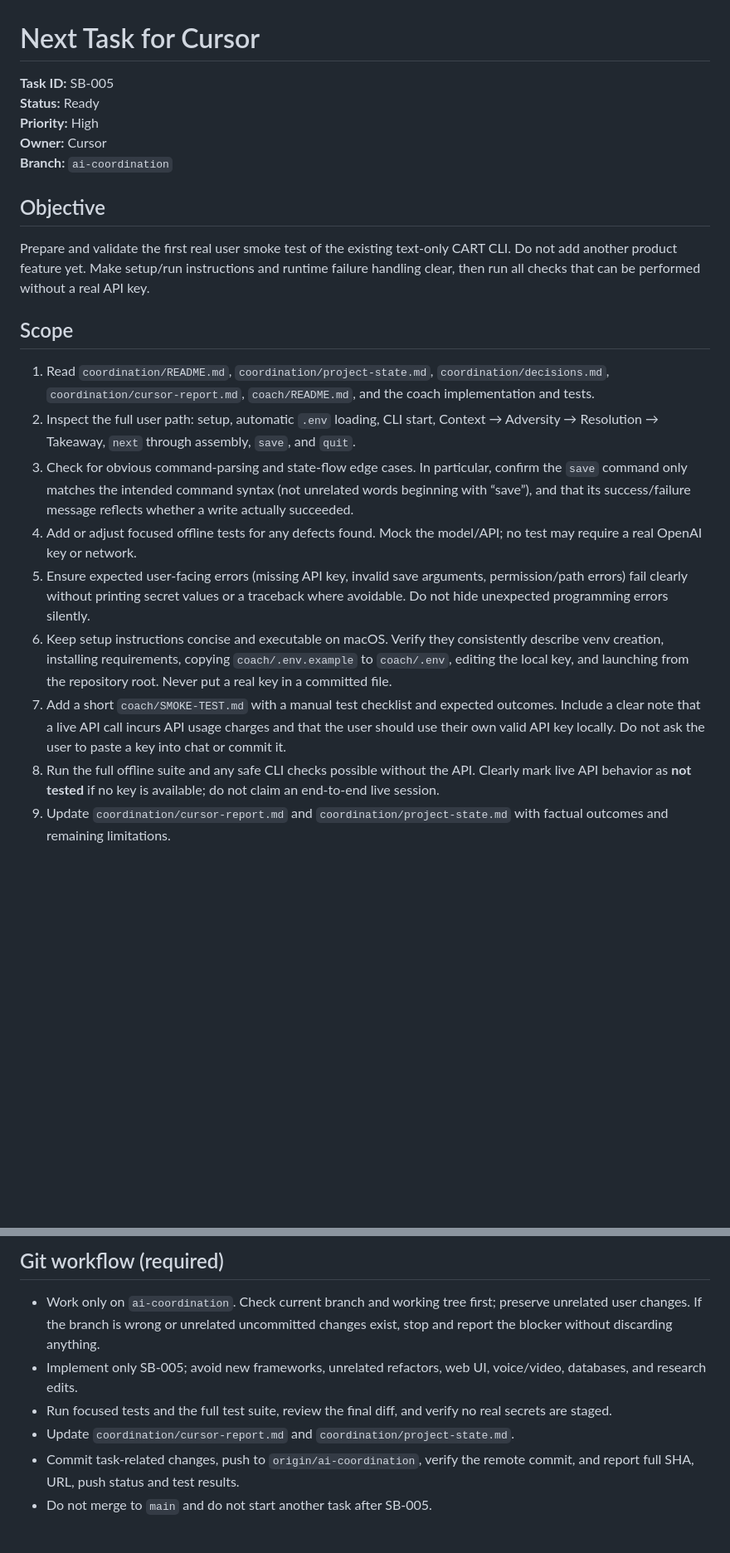
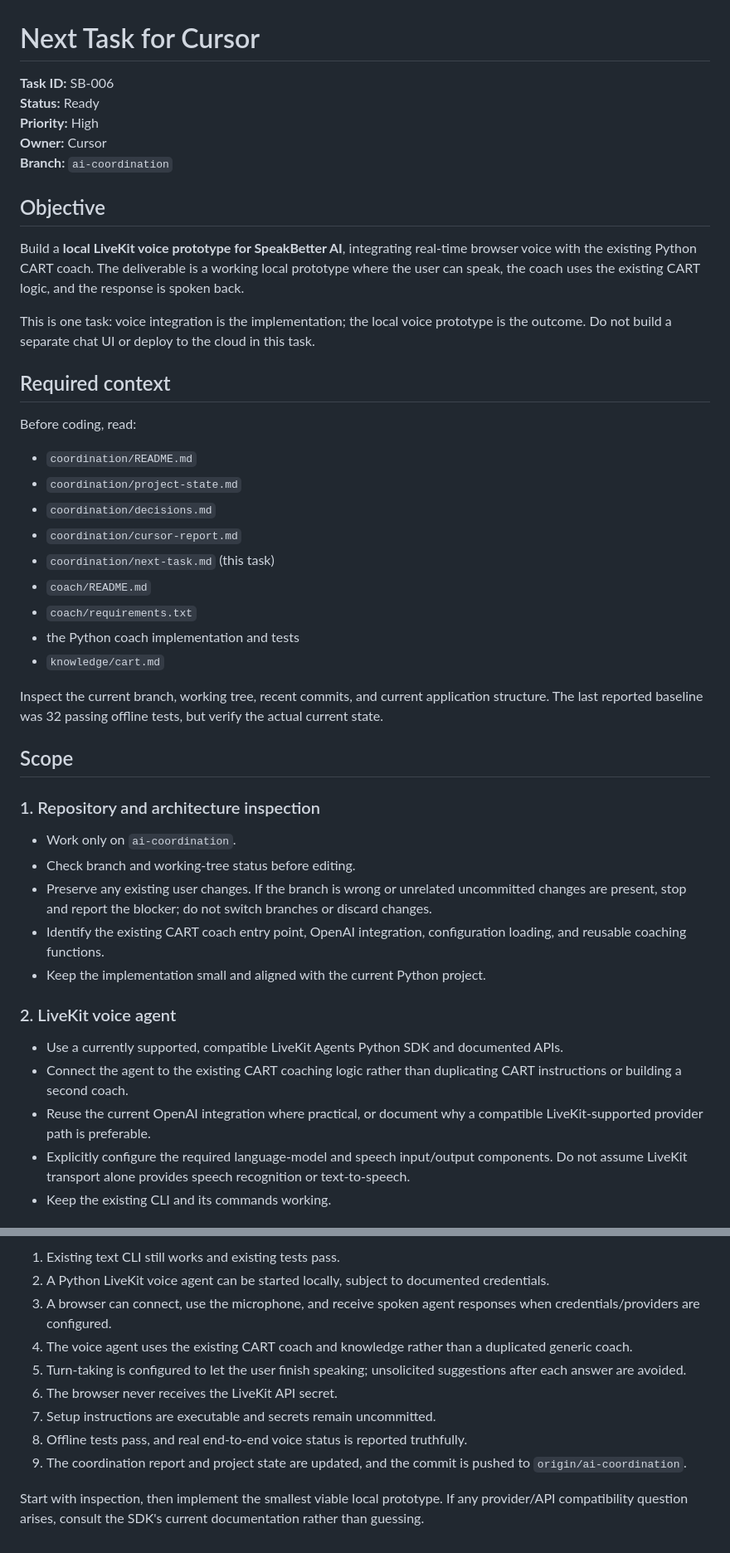
Before and after one commit to KaranAgar1987/speakbetter-ai, a Markdown page: coordination/next-task.md, 2 parts joined by grey strips. Shown at 83% size. Drawn GitHub-style; blank space fills up the shorter version.

Commit message:
Define SB-006 local LiveKit voice prototype task

```diff
--- a/coordination/next-task.md
+++ b/coordination/next-task.md
@@ -1,21 +1,45 @@
 # Next Task for Cursor
 
-**Task ID:** SB-005
+**Task ID:** SB-006
 **Status:** Ready
 **Priority:** High
 **Owner:** Cursor
 **Branch:** `ai-coordination`
 
 ## Objective
-Prepare and validate the first real user smoke test of the existing text-only CART CLI. Do not add another product feature yet. Make setup/run instructions and runtime failure handling clear, then run all checks that can be performed without a real API key.
+
+Build a **local LiveKit voice prototype for SpeakBetter AI**, integrating real-time browser voice with the existing Python CART coach. The deliverable is a working local prototype where the user can speak, the coach uses the existing CART logic, and the response is spoken back.
+
+This is one task: voice integration is the implementation; the local voice prototype is the outcome. Do not build a separate chat UI or deploy to the cloud in this task.
+
+## Required context
+
+Before coding, read:
+- `coordination/README.md`
+- `coordination/project-state.md`
+- `coordination/decisions.md`
+- `coordination/cursor-report.md`
+- `coordination/next-task.md` (this task)
+- `coach/README.md`
+- `coach/requirements.txt`
+- the Python coach implementation and tests
+- `knowledge/cart.md`
+
+Inspect the current branch, working tree, recent commits, and current application structure. The last reported baseline was 32 passing offline tests, but verify the actual current state.
 
 ## Scope
-1. Read `coordination/README.md`, `coordination/project-state.md`, `coordination/decisions.md`, `coordination/cursor-report.md`, `coach/README.md`, and the coach implementation and tests.
-2. Inspect the full user path: setup, automatic `.env` loading, CLI start, Context → Adversity → Resolution → Takeaway, `next` through assembly, `save`, and `quit`.
-3. Check for obvious command-parsing and state-flow edge cases. In particular, confirm the `save` command only matches the intended command syntax (not unrelated words beginning with “save”), and that its success/failure message reflects whether a write actually succeeded.
-4. Add or adjust focused offline tests for any defects found. Mock the model/API; no test may require a real OpenAI key or network.
-5. Ensure expected user-facing errors (missing API key, invalid save arguments, permission/path errors) fail clearly without printing secret values or a traceback where avoidable. Do not hide unexpected programming errors silently.
-6. Keep setup instructions concise and executable on macOS. Verify they consistently describe venv creation, installing requirements, copying `coach/.env.example` to `coach/.env`, editing the local key, and launching from the repository root. Never put a real key in a committed file.
-7. Add a short `coach/SMOKE-TEST.md` with a manual test checklist and expected outcomes. Include a clear note that a live API call incurs API usage charges and that the user should use their own valid API key locally. Do not ask the user to paste a key into chat or commit it.
-8. Run the full offline suite and any safe CLI checks possible without the API. Clearly mark live API behavior as **not tested** if no key is available; do not claim an end-to-end live session.
-9. Update `coordination/cursor-report.md` and `coordination/project-state.md` with factual outcomes and remaining limitations.
+
+### 1. Repository and architecture inspection
+- Work only on `ai-coordination`.
+- Check branch and working-tree status before editing.
+- Preserve any existing user changes. If the branch is wrong or unrelated uncommitted changes are present, stop and report the blocker; do not switch branches or discard changes.
+- Identify the existing CART coach entry point, OpenAI integration, configuration loading, and reusable coaching functions.
+- Keep the implementation small and aligned with the current Python project.
+
+### 2. LiveKit voice agent
+- Use a currently supported, compatible LiveKit Agents Python SDK and documented APIs.
+- Connect the agent to the existing CART coaching logic rather than duplicating CART instructions or building a second coach.
+- Reuse the current OpenAI integration where practical, or document why a compatible LiveKit-supported provider path is preferable.
+- Explicitly configure the required language-model and speech input/output components. Do not assume LiveKit transport alone provides speech recognition or text-to-speech.
+- Keep the existing CLI and its commands working.
+
@@ -31,8 +99,12 @@ Prepare and validate the first real user smoke test of the existing text-only CA
 
-## Git workflow (required)
-- Work only on `ai-coordination`. Check current branch and working tree first; preserve unrelated user changes. If the branch is wrong or unrelated uncommitted changes exist, stop and report the blocker without discarding anything.
-- Implement only SB-005; avoid new frameworks, unrelated refactors, web UI, voice/video, databases, and research edits.
-- Run focused tests and the full test suite, review the final diff, and verify no real secrets are staged.
-- Update `coordination/cursor-report.md` and `coordination/project-state.md`.
-- Commit task-related changes, push to `origin/ai-coordination`, verify the remote commit, and report full SHA, URL, push status and test results.
-- Do not merge to `main` and do not start another task after SB-005.
+1. Existing text CLI still works and existing tests pass.
+2. A Python LiveKit voice agent can be started locally, subject to documented credentials.
+3. A browser can connect, use the microphone, and receive spoken agent responses when credentials/providers are configured.
+4. The voice agent uses the existing CART coach and knowledge rather than a duplicated generic coach.
+5. Turn-taking is configured to let the user finish speaking; unsolicited suggestions after each answer are avoided.
+6. The browser never receives the LiveKit API secret.
+7. Setup instructions are executable and secrets remain uncommitted.
+8. Offline tests pass, and real end-to-end voice status is reported truthfully.
+9. The coordination report and project state are updated, and the commit is pushed to `origin/ai-coordination`.
+
+Start with inspection, then implement the smallest viable local prototype. If any provider/API compatibility question arises, consult the SDK's current documentation rather than guessing.
```
Also changed, not shown: other parts of coordination/next-task.md (+51 -7 lines).
